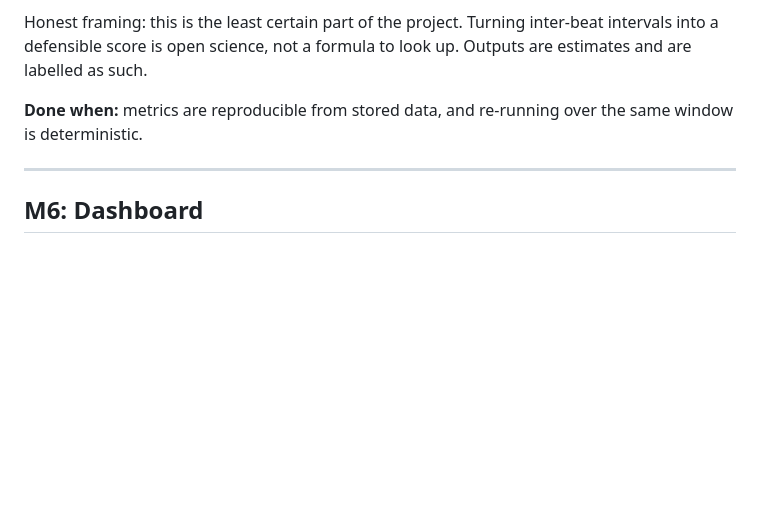
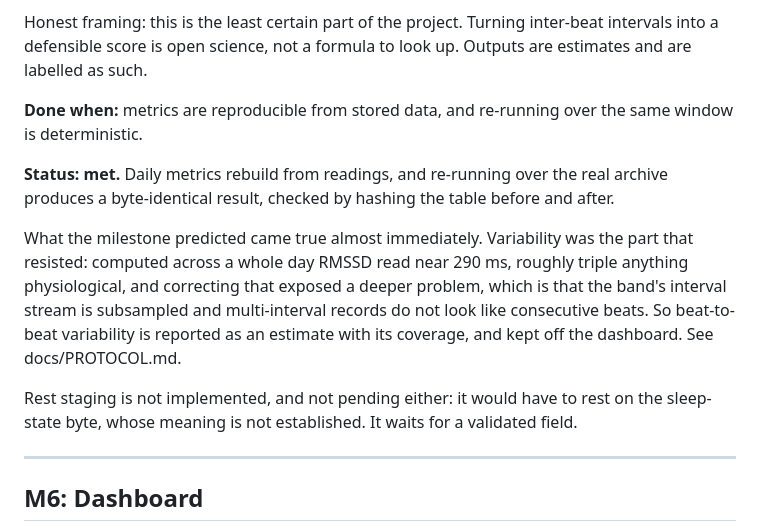
Before and after one commit to Calderon1199/Aera, a Markdown page: docs/PLAN.md, the part around the change. Drawn GitHub-style; blank space fills up the shorter version.

```diff
--- a/docs/PLAN.md
+++ b/docs/PLAN.md
@@ -140,6 +140,19 @@ estimates and are labelled as such.
 **Done when:** metrics are reproducible from stored data, and re-running over the same
 window is deterministic.
 
+**Status: met.** Daily metrics rebuild from readings, and re-running over the real archive
+produces a byte-identical result, checked by hashing the table before and after.
+
+What the milestone predicted came true almost immediately. Variability was the part that
+resisted: computed across a whole day RMSSD read near 290 ms, roughly triple anything
+physiological, and correcting that exposed a deeper problem, which is that the band's
+interval stream is subsampled and multi-interval records do not look like consecutive
+beats. So beat-to-beat variability is reported as an estimate with its coverage, and kept
+off the dashboard. See docs/PROTOCOL.md.
+
+Rest staging is not implemented, and not pending either: it would have to rest on the
+sleep-state byte, whose meaning is not established. It waits for a validated field.
+
 ---
 
 ## M6: Dashboard
```
Also changed, not shown: docs/PROTOCOL.md (+25 -0 lines).
